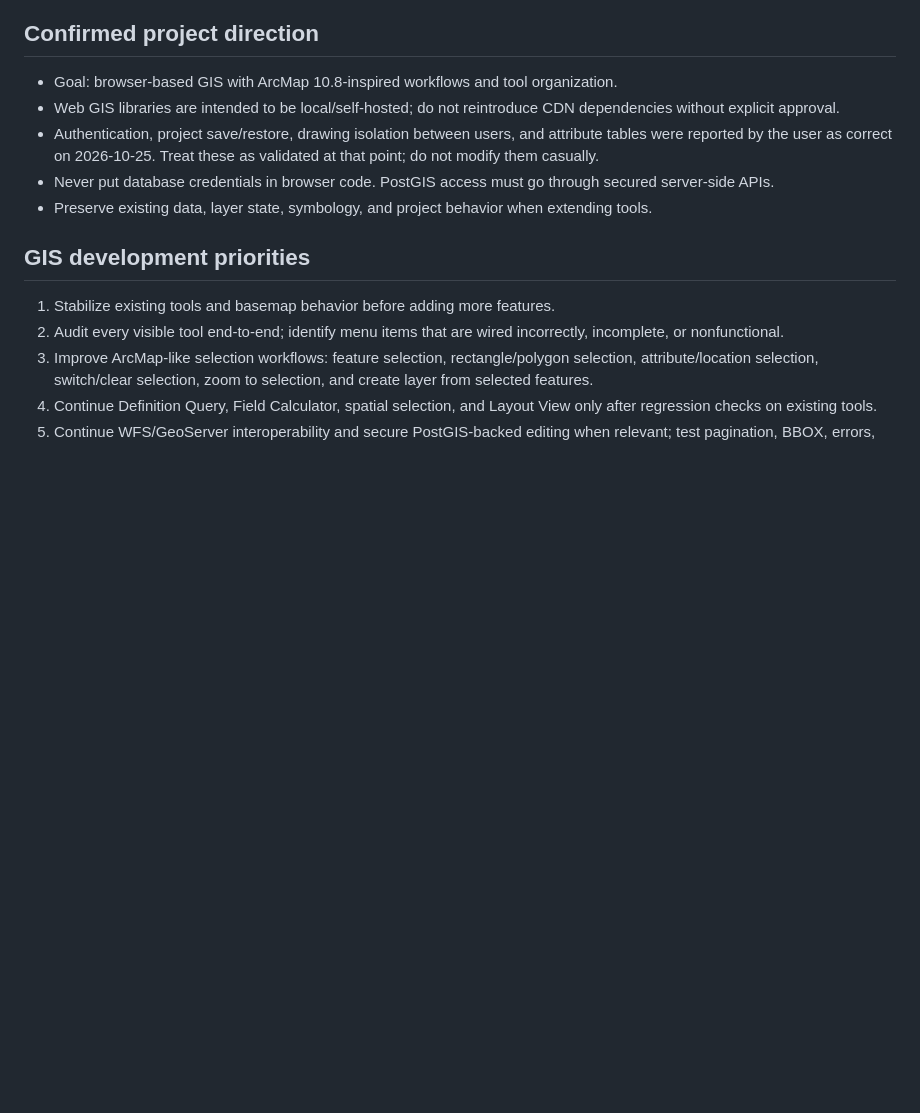
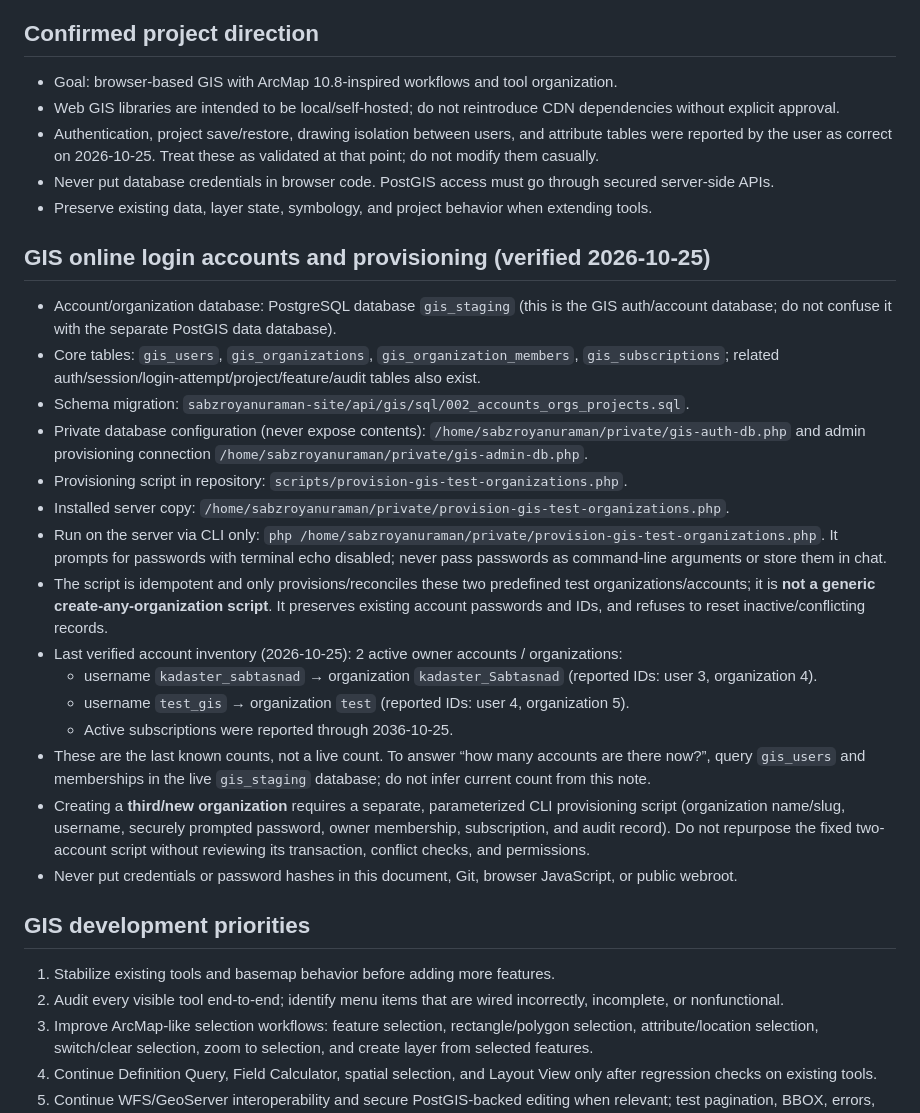
Before and after one commit to alivaesy/sabzroyanuraman-brokerage-platform, a Markdown page: WEBGIS_DEVELOPMENT_CONTEXT.md, the part around the change. Drawn GitHub-style; blank space fills up the shorter version.

Commit message:
docs: record GIS account database and provisioning locations

```diff
--- a/WEBGIS_DEVELOPMENT_CONTEXT.md
+++ b/WEBGIS_DEVELOPMENT_CONTEXT.md
@@ -18,6 +18,23 @@ Source of truth: `master`
 - Authentication, project save/restore, drawing isolation between users, and attribute tables were reported by the user as correct on 2026-10-25. Treat these as validated at that point; do not modify them casually.
 - Never put database credentials in browser code. PostGIS access must go through secured server-side APIs.
 - Preserve existing data, layer state, symbology, and project behavior when extending tools.
+
+## GIS online login accounts and provisioning (verified 2026-10-25)
+- Account/organization database: PostgreSQL database `gis_staging` (this is the GIS auth/account database; do not confuse it with the separate PostGIS data database).
+- Core tables: `gis_users`, `gis_organizations`, `gis_organization_members`, `gis_subscriptions`; related auth/session/login-attempt/project/feature/audit tables also exist.
+- Schema migration: `sabzroyanuraman-site/api/gis/sql/002_accounts_orgs_projects.sql`.
+- Private database configuration (never expose contents): `/home/sabzroyanuraman/private/gis-auth-db.php` and admin provisioning connection `/home/sabzroyanuraman/private/gis-admin-db.php`.
+- Provisioning script in repository: `scripts/provision-gis-test-organizations.php`.
+- Installed server copy: `/home/sabzroyanuraman/private/provision-gis-test-organizations.php`.
+- Run on the server via CLI only: `php /home/sabzroyanuraman/private/provision-gis-test-organizations.php`. It prompts for passwords with terminal echo disabled; never pass passwords as command-line arguments or store them in chat.
+- The script is idempotent and only provisions/reconciles these two predefined test organizations/accounts; it is **not a generic create-any-organization script**. It preserves existing account passwords and IDs, and refuses to reset inactive/conflicting records.
+- Last verified account inventory (2026-10-25): 2 active owner accounts / organizations:
+  - username `kadaster_sabtasnad` → organization `kadaster_Sabtasnad` (reported IDs: user 3, organization 4).
+  - username `test_gis` → organization `test` (reported IDs: user 4, organization 5).
+  - Active subscriptions were reported through 2036-10-25.
+- These are the last known counts, not a live count. To answer “how many accounts are there now?”, query `gis_users` and memberships in the live `gis_staging` database; do not infer current count from this note.
+- Creating a **third/new organization** requires a separate, parameterized CLI provisioning script (organization name/slug, username, securely prompted password, owner membership, subscription, and audit record). Do not repurpose the fixed two-account script without reviewing its transaction, conflict checks, and permissions.
+- Never put credentials or password hashes in this document, Git, browser JavaScript, or public webroot.
 
 ## GIS development priorities
 1. Stabilize existing tools and basemap behavior before adding more features.
```
